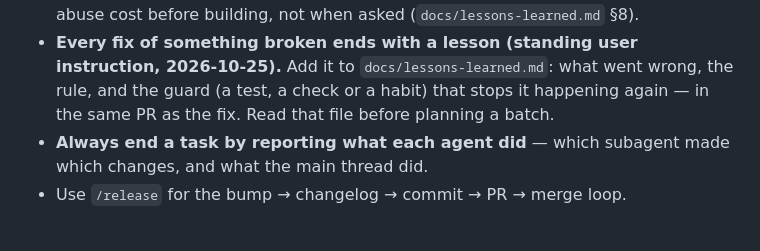
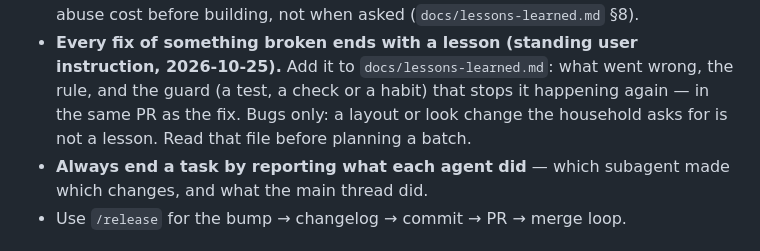
Before and after one commit to olivbonne/Grocery-app, a Markdown page: CLAUDE.md, the part around the change. Rendered like a GitHub page.

```diff
--- a/CLAUDE.md
+++ b/CLAUDE.md
@@ -141,7 +141,8 @@ or what it read), `aisle.js` (v2.28, a photo of an aisle sign → its number and
   Raise sign-in, data shape, target platforms and abuse cost before building, not when asked (`docs/lessons-learned.md` §8).
 - **Every fix of something broken ends with a lesson (standing user instruction, 2026-10-25).** Add it to
   `docs/lessons-learned.md`: what went wrong, the rule, and the guard (a test, a check or a habit) that stops it happening
-  again — in the same PR as the fix. Read that file before planning a batch.
+  again — in the same PR as the fix. Bugs only: a layout or look change the household asks for is not a lesson. Read that
+  file before planning a batch.
 - **Always end a task by reporting what each agent did** — which subagent made which changes, and
   what the main thread did.
 - Use `/release` for the bump → changelog → commit → PR → merge loop.
```
Also changed, not shown: docs/lessons-learned.md (+3 -5 lines).
